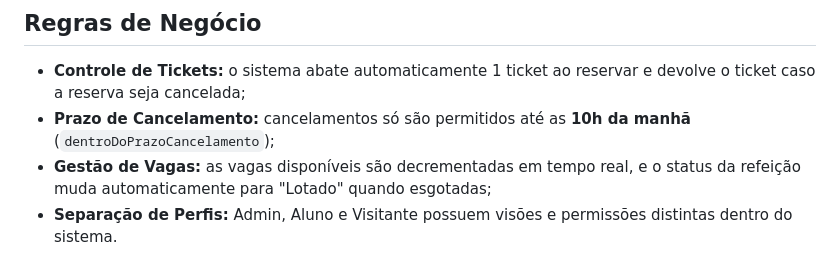
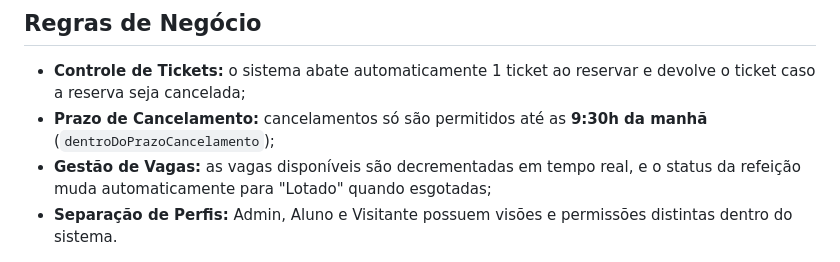
Before and after one commit to janainasouza-dev/ruifto, a Markdown page: README.md, the part around the change. Rendered like a GitHub page.

Commit message:
readme alteracao

```diff
--- a/README.md
+++ b/README.md
@@ -53,7 +53,7 @@ O **RU IFTO** propõe uma solução digital para resolver esses gargalos, trazen
 ## Regras de Negócio
 
 - **Controle de Tickets:** o sistema abate automaticamente 1 ticket ao reservar e devolve o ticket caso a reserva seja cancelada;
-- **Prazo de Cancelamento:** cancelamentos só são permitidos até as **10h da manhã** (`dentroDoPrazoCancelamento`);
+- **Prazo de Cancelamento:** cancelamentos só são permitidos até as **9:30h da manhã** (`dentroDoPrazoCancelamento`);
 - **Gestão de Vagas:** as vagas disponíveis são decrementadas em tempo real, e o status da refeição muda automaticamente para "Lotado" quando esgotadas;
 - **Separação de Perfis:** Admin, Aluno e Visitante possuem visões e permissões distintas dentro do sistema.
 
```
